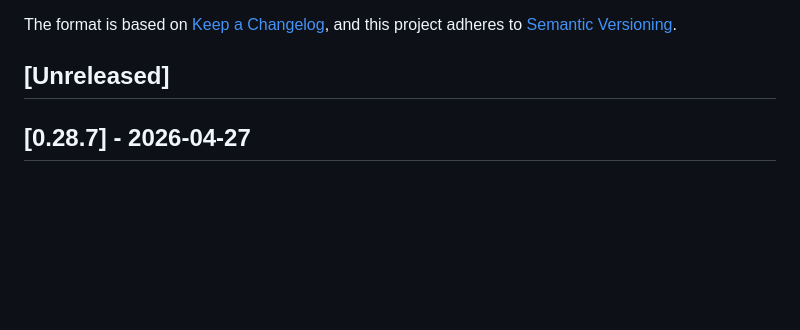
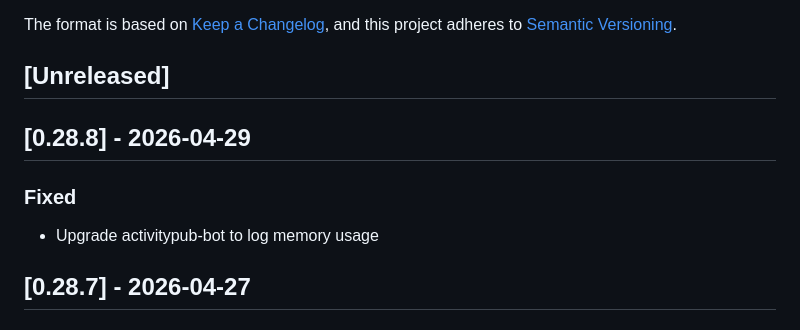
Before and after one commit to social-web-foundation/tags.pub, a Markdown page: CHANGELOG.md, the part around the change. Drawn GitHub-style; blank space fills up the shorter version.

Commit message:
doc: Changelog

```diff
--- a/CHANGELOG.md
+++ b/CHANGELOG.md
@@ -8,6 +8,12 @@ and this project adheres to
 [Semantic Versioning](https://semver.org/spec/v2.0.0.html).
 
 ## [Unreleased]
+
+## [0.28.8] - 2026-04-29
+
+### Fixed
+
+- Upgrade activitypub-bot to log memory usage
 
 ## [0.28.7] - 2026-04-27
 
```
